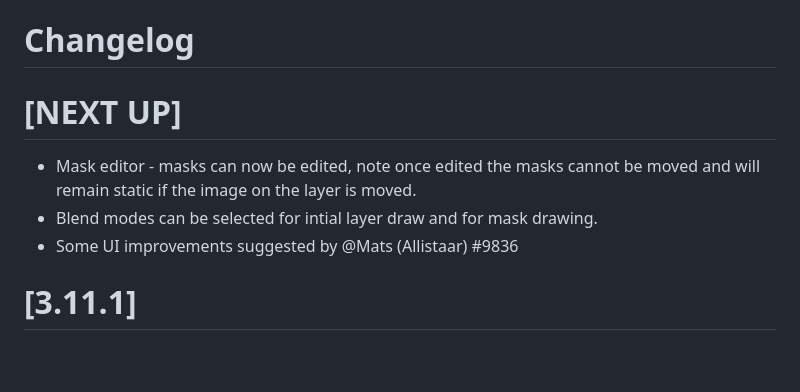
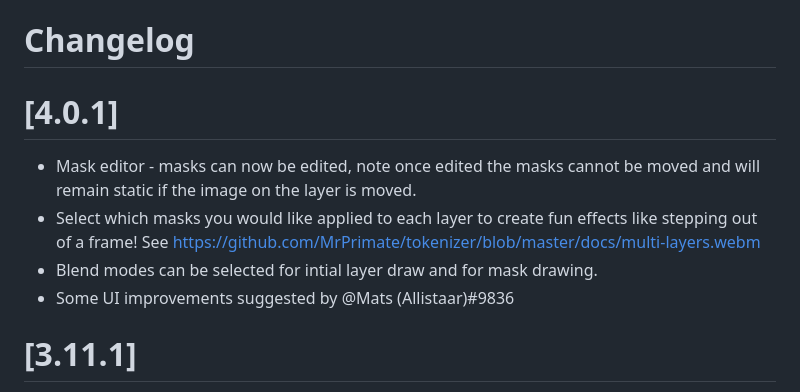
Before and after one commit to MrPrimate/tokenizer, a Markdown page: CHANGELOG.md, the part around the change. Rendered like a GitHub page; blank space fills up the shorter version.

Commit message:
changelog

```diff
--- a/CHANGELOG.md
+++ b/CHANGELOG.md
@@ -1,10 +1,10 @@
 # Changelog
 
-# [NEXT UP]
+# [4.0.1]
 - Mask editor - masks can now be edited, note once edited the masks cannot be moved and will remain static if the image on the layer is moved.
+- Select which masks you would like applied to each layer to create fun effects like stepping out of a frame! See https://github.com/MrPrimate/tokenizer/blob/master/docs/multi-layers.webm
 - Blend modes can be selected for intial layer draw and for mask drawing.
-- Some UI improvements suggested by @Mats (Allistaar)
-#9836
+- Some UI improvements suggested by @Mats (Allistaar)#9836
 
 # [3.11.1]
 - In some circumstances when layers were removed
```
